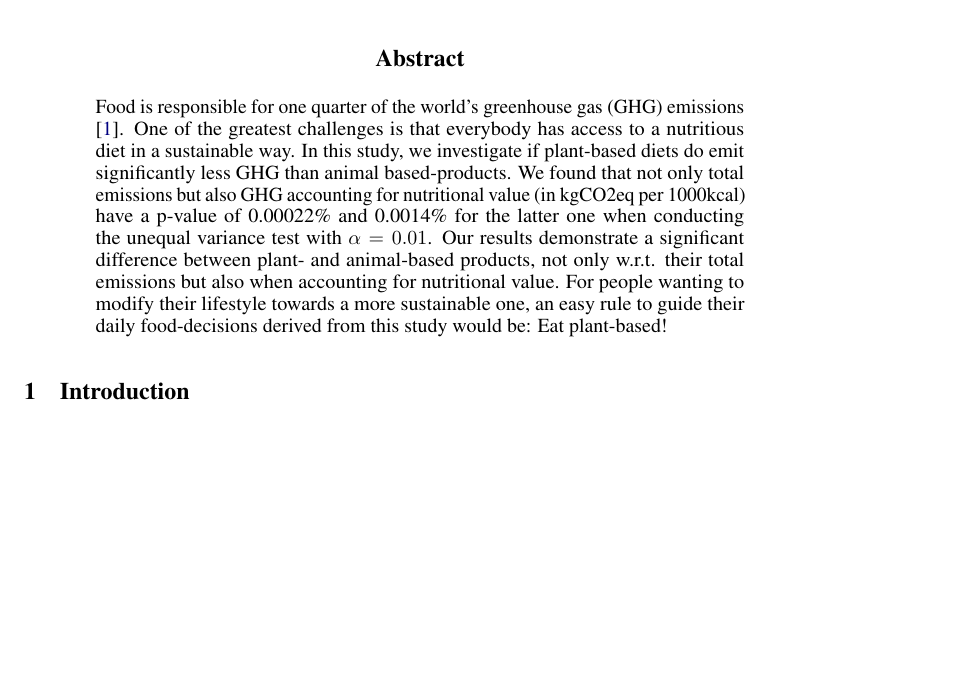
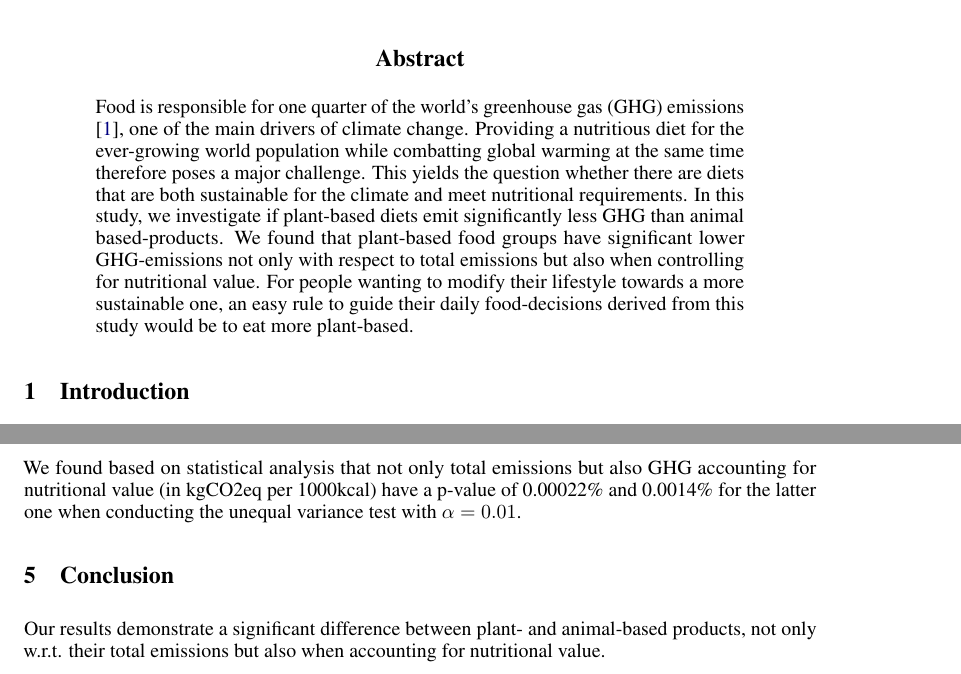
Before and after one commit to hannma/data-literacy-project, a LaTeX paper (doc/main.tex): part of page 1 of 5 before the commit and two parts of pages 1 and 4 of 5 after it, the two joined at a grey line, cut so that both start at the same text, the shorter picture padded with empty space. Compiled offline with pdfLaTeX.

Commit message:
abstract

```diff
--- a/doc/main.tex
+++ b/doc/main.tex
@@ -81,7 +81,7 @@
 \maketitle
 
 \begin{abstract}
-  Food is responsible for one quarter of the world's greenhouse gas (GHG) emissions \cite{Poore2018}. One of the greatest challenges is that everybody has access to a nutritious diet in a sustainable way. In this study, we investigate if plant-based diets do emit significantly less GHG than animal based-products. We found that not only total emissions but also GHG accounting for nutritional value (in kgCO2eq per 1000kcal) have a p-value of 0.00022\% and 0.0014\% for the latter one when conducting the unequal variance test with $\alpha = 0.01$. Our results demonstrate a significant difference between plant- and animal-based products, not only w.r.t. their total emissions but also when accounting for nutritional value. For people wanting to  modify their lifestyle towards a more sustainable one, an easy rule to guide their daily food-decisions derived from this study would be: Eat plant-based!
+  Food is responsible for one quarter of the world's greenhouse gas (GHG) emissions \cite{Poore2018}, one of the main drivers of climate change. Providing a nutritious diet for the ever-growing world population while combatting global warming at the same time therefore poses a major challenge. This yields the question whether there are diets that are both sustainable for the climate and meet  nutritional requirements. In this study, we investigate if plant-based diets  emit significantly less GHG than animal based-products. We found  that plant-based food groups have significant lower GHG-emissions not only with respect to total emissions but also when controlling for nutritional value. For people wanting to  modify their lifestyle towards a more sustainable one, an easy rule to guide their daily food-decisions derived from this study would be to eat more plant-based.
 \end{abstract}
 
 \section{Introduction}
@@ -211,9 +211,11 @@ TODO: describe results
   \end{tabular}
 \end{table}
 
+We found based on statistical analysis that not only total emissions but also GHG accounting for nutritional value (in kgCO2eq per 1000kcal) have a p-value of 0.00022\% and 0.0014\% for the latter one when conducting the unequal variance test with $\alpha = 0.01$.
+
 \section{Conclusion}
 \label{conclusion}
-
+Our results demonstrate a significant difference between plant- and animal-based products, not only w.r.t. their total emissions but also when accounting for nutritional value.
 
 \section{Limitations and Outlook}
 \label{limitations}
```
